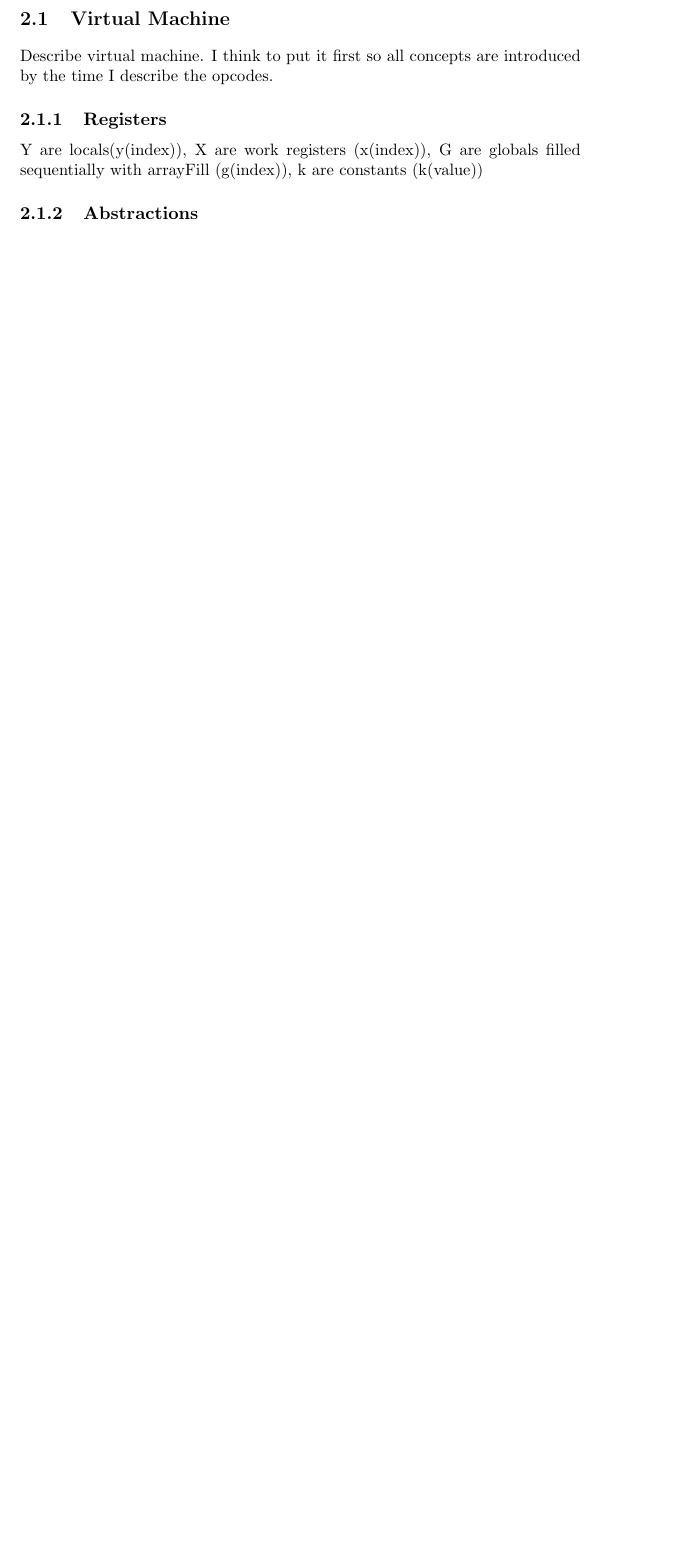
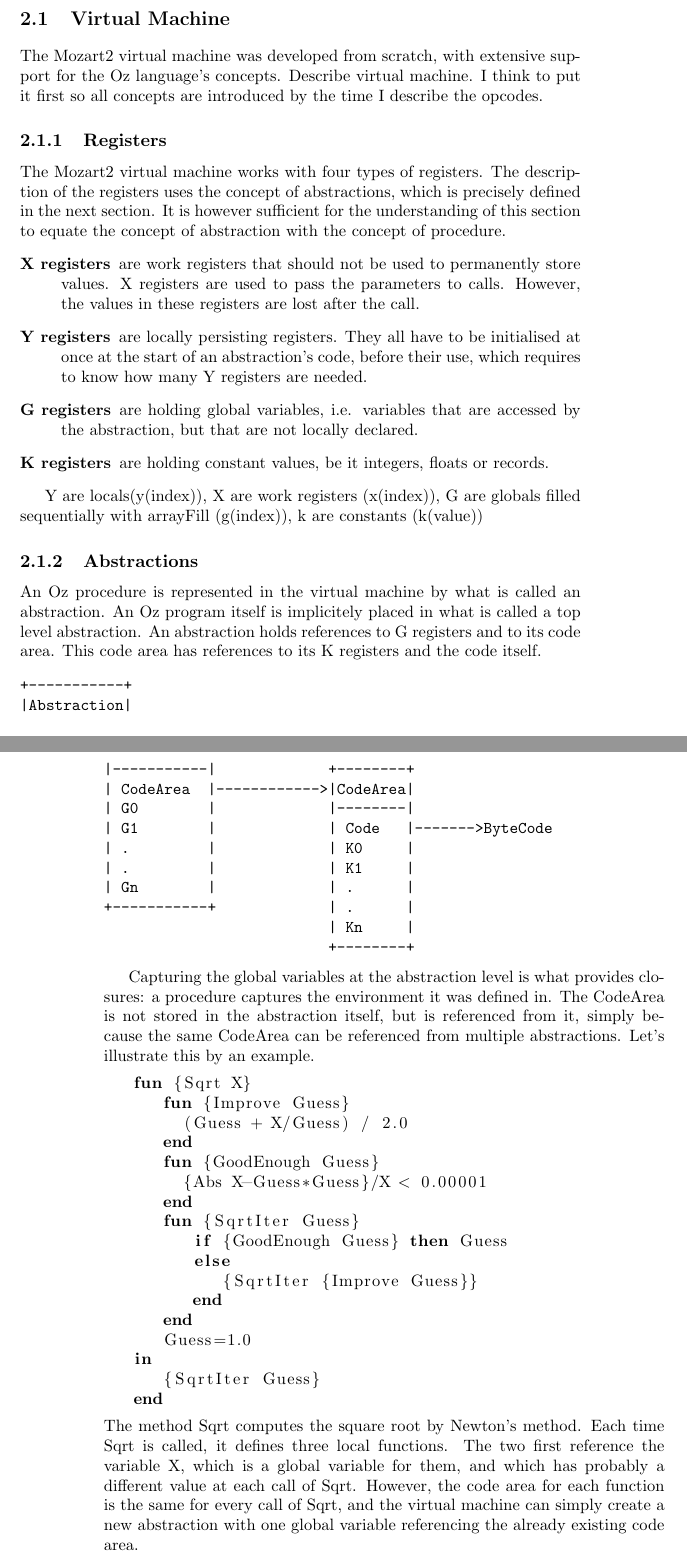
Before and after one commit to raphinou/oz-compiler, a LaTeX book (report/report.tex): part of page 5 of 28 before the commit and two parts of pages 5 and 6 of 31 after it, the two joined at a grey line, cut so that both start at the same text, the shorter picture padded with empty space. Compiled offline with pdfLaTeX.

Commit message:
added vm doc to report

```diff
--- a/report/report.tex
+++ b/report/report.tex
@@ -49,7 +49,68 @@ Although the code is extensively commented, this report contributes to the third
 
 \chapter{Infrastructure}
 \section{Virtual Machine}
+The Mozart2 virtual machine was developed from scratch, with extensive support for the Oz language's concepts.
 Describe virtual machine. I think to put it first so all concepts are introduced by the time I describe the opcodes.
 \subsection{Registers}
+The Mozart2 virtual machine works with four types of registers. The description of the registers uses the concept of abstractions, which is precisely defined in the next section. It is however sufficient for the understanding of this section to equate the concept of abstraction with the concept of procedure.
+\begin{description}
+  \item[X registers]are work registers that should not be used to permanently store values. X registers are used to pass the parameters to calls. However, the values in these registers are lost after the call.
+    %FIXME: combien de registres X disponibles,alloues?
+  \item[Y registers]are locally persisting registers. They all have to be initialised at once at the start of an abstraction's code, before their use, which requires to know how many Y registers are needed.
+  \item[G registers] are holding global variables, i.e. variables that are accessed by the abstraction, but that are not locally declared.
+  \item[K registers] are holding constant values, be it integers, floats or records.
+\end{description}
+
 Y are locals(y(index)), X are work registers (x(index)), G are globals filled sequentially with arrayFill (g(index)), k are constants (k(value))
 \subsection{Abstractions}
+An Oz procedure is represented in the virtual machine by what is called an abstraction. An Oz program itself is implicitely placed in what is called a top level abstraction.
+An abstraction holds references to G registers and to its code area. This code area has references to its K registers and the code itself.
+\begin{verbatim}
++-----------+
+|Abstraction|
+|-----------|             +--------+
+| CodeArea  |------------>|CodeArea|
+| G0        |             |--------|
+| G1        |             | Code   |------->ByteCode
+| .         |             | K0     |
+| .         |             | K1     |
+| Gn        |             | .      |
++-----------+             | .      |
+                          | Kn     |
+                          +--------+
+\end{verbatim}
+
+Capturing the global variables at the abstraction level is what provides
+closures: a procedure captures the environment it was defined in.
+The CodeArea is not stored in the abstraction itself, but is referenced from
+it, simply because the same CodeArea can be referenced from multiple
+abstractions. Let's illustrate this by an example.
+
+% reference: http://www.info.ucl.ac.be/~pvr/bookfigures/fig3_8.oz
+
+\begin{lstlisting}
+   fun {Sqrt X}
+      fun {Improve Guess}
+        (Guess + X/Guess) / 2.0
+      end
+      fun {GoodEnough Guess}
+        {Abs X-Guess*Guess}/X < 0.00001
+      end
+      fun {SqrtIter Guess}
+         if {GoodEnough Guess} then Guess
+         else
+            {SqrtIter {Improve Guess}}
+         end
+      end
+      Guess=1.0
+   in
+      {SqrtIter Guess}
+   end
+\end{lstlisting}
+The method Sqrt computes the square root by Newton's method. Each time Sqrt is
+called, it defines three local functions. The two first reference the variable
+X, which is a global variable for them, and which has probably a different
+value at each call of Sqrt. However, the code area for each function is the
+same for every call of Sqrt, and the virtual machine can simply create a new
+abstraction with one global variable referencing the already existing code
+area.
```
Also changed, not shown: report/report.tex (96 more changed lines).
